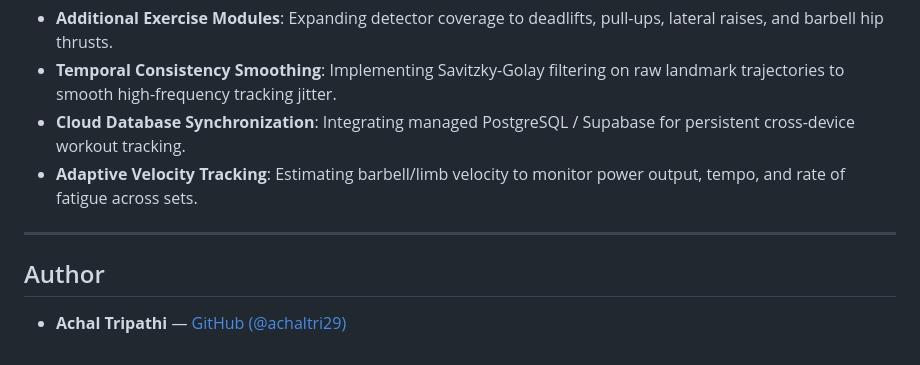
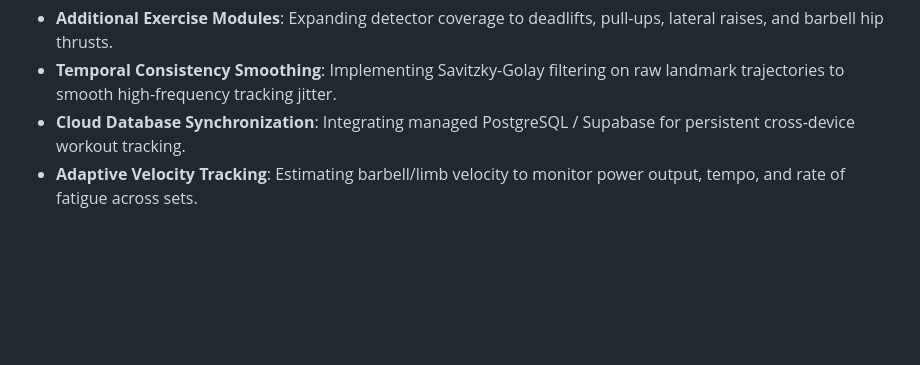
Before and after one commit to achaltri29/FitVision, a Markdown page: README.md, the part around the change. Drawn GitHub-style; blank space fills up the shorter version.

```diff
--- a/README.md
+++ b/README.md
@@ -221,9 +221,3 @@ FitVision is deployed across two independent services:
 - **Temporal Consistency Smoothing**: Implementing Savitzky-Golay filtering on raw landmark trajectories to smooth high-frequency tracking jitter.
 - **Cloud Database Synchronization**: Integrating managed PostgreSQL / Supabase for persistent cross-device workout tracking.
 - **Adaptive Velocity Tracking**: Estimating barbell/limb velocity to monitor power output, tempo, and rate of fatigue across sets.
-
----
-
-## Author
-
-- **Achal Tripathi** — [GitHub (@achaltri29)](https://github.com/achaltri29)
```
